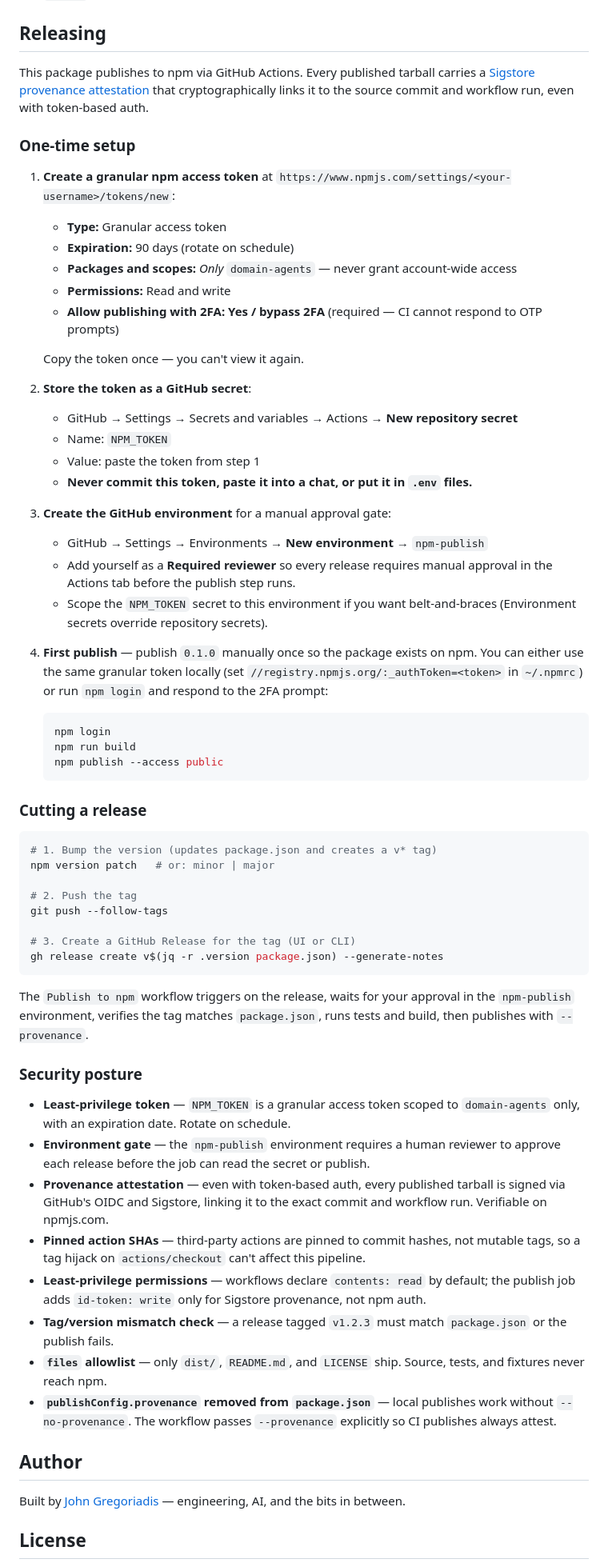
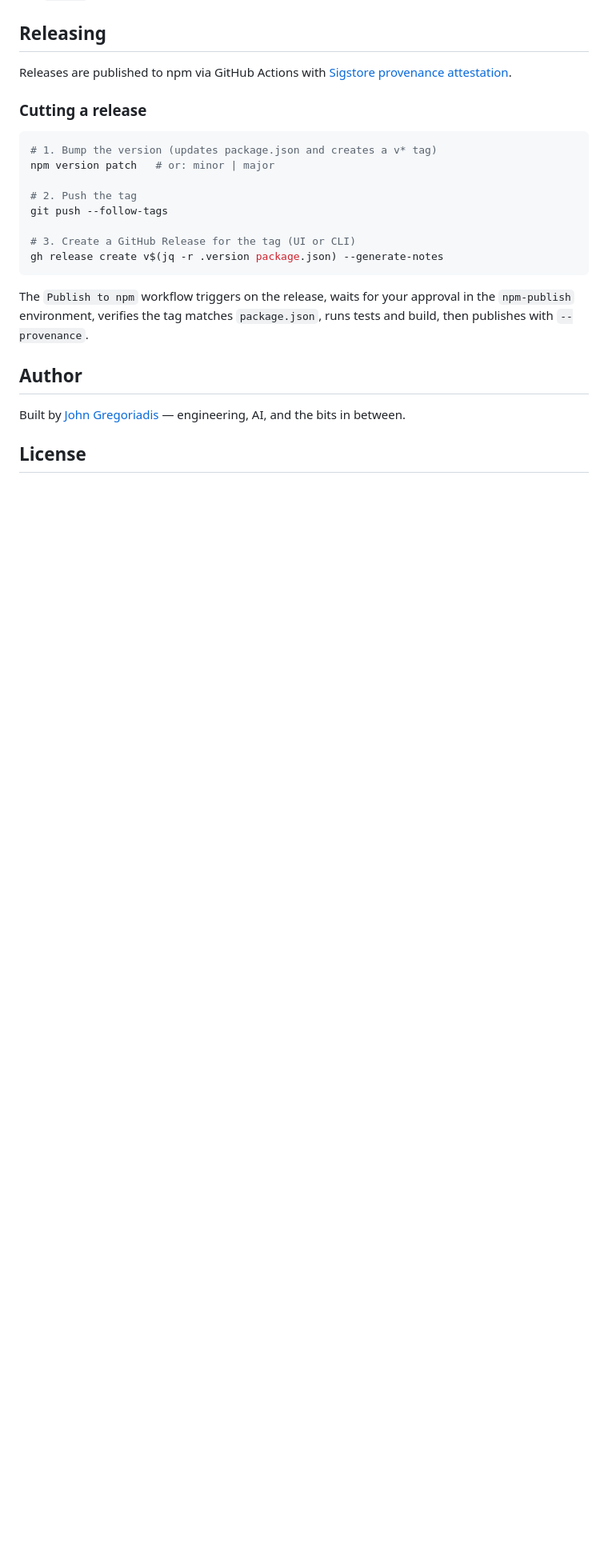
Before and after one commit to jonnonz1/domain-agents, a Markdown page: README.md, the part around the change. Shown at 80% size. Rendered like a GitHub page; blank space fills up the shorter version.

Commit message:
Remove NPM setup details from README

````diff
--- a/README.md
+++ b/README.md
@@ -188,37 +188,7 @@ Three realistic TypeScript codebases in `tests/fixtures/`:
 
 ## Releasing
 
-This package publishes to npm via GitHub Actions. Every published tarball carries a [Sigstore provenance attestation](https://docs.npmjs.com/generating-provenance-statements) that cryptographically links it to the source commit and workflow run, even with token-based auth.
-
-### One-time setup
-
-1. **Create a granular npm access token** at `https://www.npmjs.com/settings/<your-username>/tokens/new`:
-   - **Type:** Granular access token
-   - **Expiration:** 90 days (rotate on schedule)
-   - **Packages and scopes:** _Only_ `domain-agents` — never grant account-wide access
-   - **Permissions:** Read and write
-   - **Allow publishing with 2FA:** **Yes / bypass 2FA** (required — CI cannot respond to OTP prompts)
-
-   Copy the token once — you can't view it again.
-
-2. **Store the token as a GitHub secret**:
-   - GitHub → Settings → Secrets and variables → Actions → **New repository secret**
-   - Name: `NPM_TOKEN`
-   - Value: paste the token from step 1
-   - **Never commit this token, paste it into a chat, or put it in `.env` files.**
-
-3. **Create the GitHub environment** for a manual approval gate:
-   - GitHub → Settings → Environments → **New environment** → `npm-publish`
-   - Add yourself as a **Required reviewer** so every release requires manual approval in the Actions tab before the publish step runs.
-   - Scope the `NPM_TOKEN` secret to this environment if you want belt-and-braces (Environment secrets override repository secrets).
-
-4. **First publish** — publish `0.1.0` manually once so the package exists on npm. You can either use the same granular token locally (set `//registry.npmjs.org/:_authToken=<token>` in `~/.npmrc`) or run `npm login` and respond to the 2FA prompt:
-
-   ```bash
-   npm login
-   npm run build
-   npm publish --access public
-   ```
+Releases are published to npm via GitHub Actions with [Sigstore provenance attestation](https://docs.npmjs.com/generating-provenance-statements).
 
 ### Cutting a release
 
@@ -235,16 +205,6 @@ gh release create v$(jq -r .version package.json) --generate-notes
 
 The `Publish to npm` workflow triggers on the release, waits for your approval in the `npm-publish` environment, verifies the tag matches `package.json`, runs tests and build, then publishes with `--provenance`.
 
-### Security posture
-
-- **Least-privilege token** — `NPM_TOKEN` is a granular access token scoped to `domain-agents` only, with an expiration date. Rotate on schedule.
-- **Environment gate** — the `npm-publish` environment requires a human reviewer to approve each release before the job can read the secret or publish.
-- **Provenance attestation** — even with token-based auth, every published tarball is signed via GitHub's OIDC and Sigstore, linking it to the exact commit and workflow run. Verifiable on npmjs.com.
-- **Pinned action SHAs** — third-party actions are pinned to commit hashes, not mutable tags, so a tag hijack on `actions/checkout` can't affect this pipeline.
-- **Least-privilege permissions** — workflows declare `contents: read` by default; the publish job adds `id-token: write` only for Sigstore provenance, not npm auth.
-- **Tag/version mismatch check** — a release tagged `v1.2.3` must match `package.json` or the publish fails.
-- **`files` allowlist** — only `dist/`, `README.md`, and `LICENSE` ship. Source, tests, and fixtures never reach npm.
-- **`publishConfig.provenance` removed from `package.json`** — local publishes work without `--no-provenance`. The workflow passes `--provenance` explicitly so CI publishes always attest.
 
 ## Author
 
````
